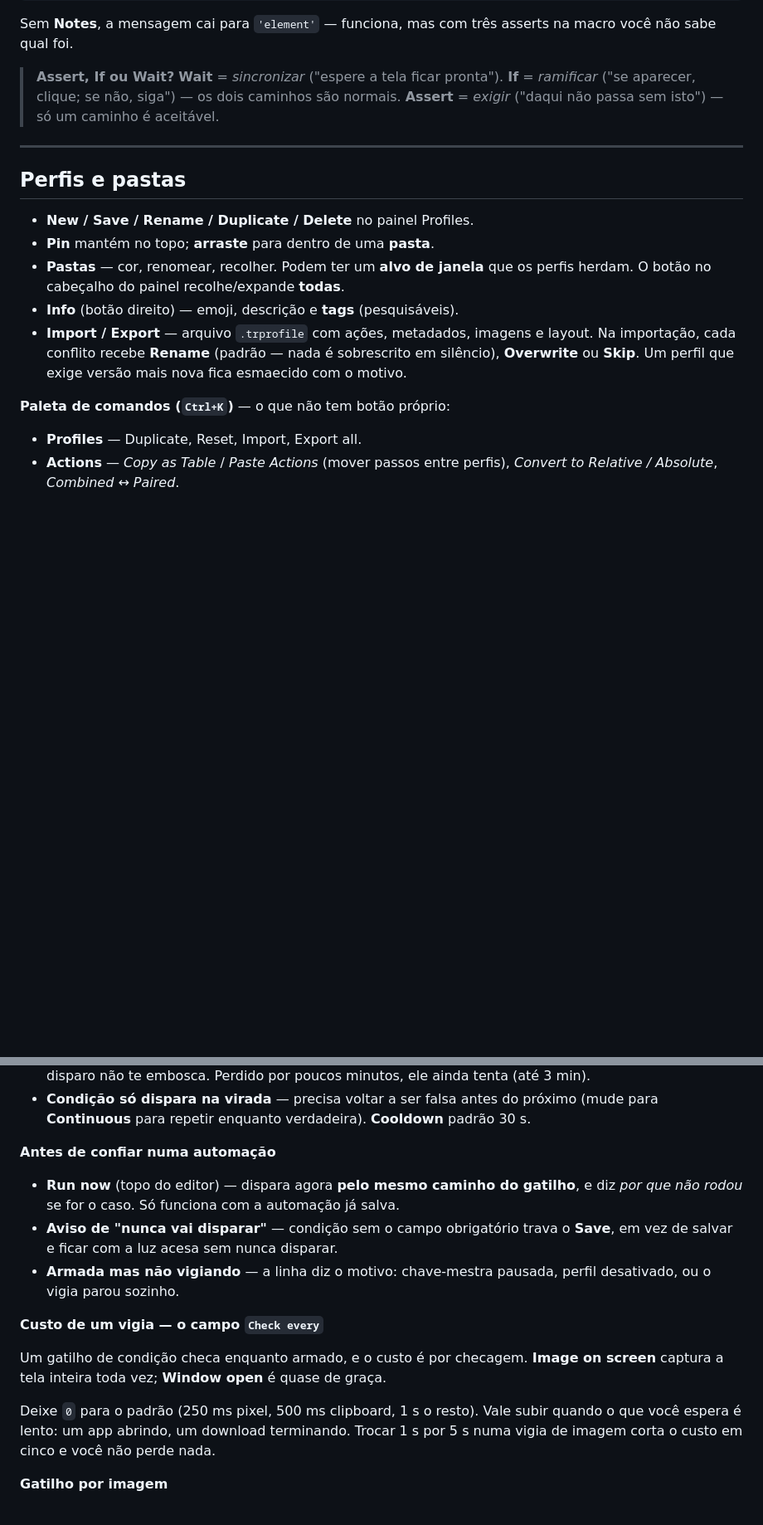
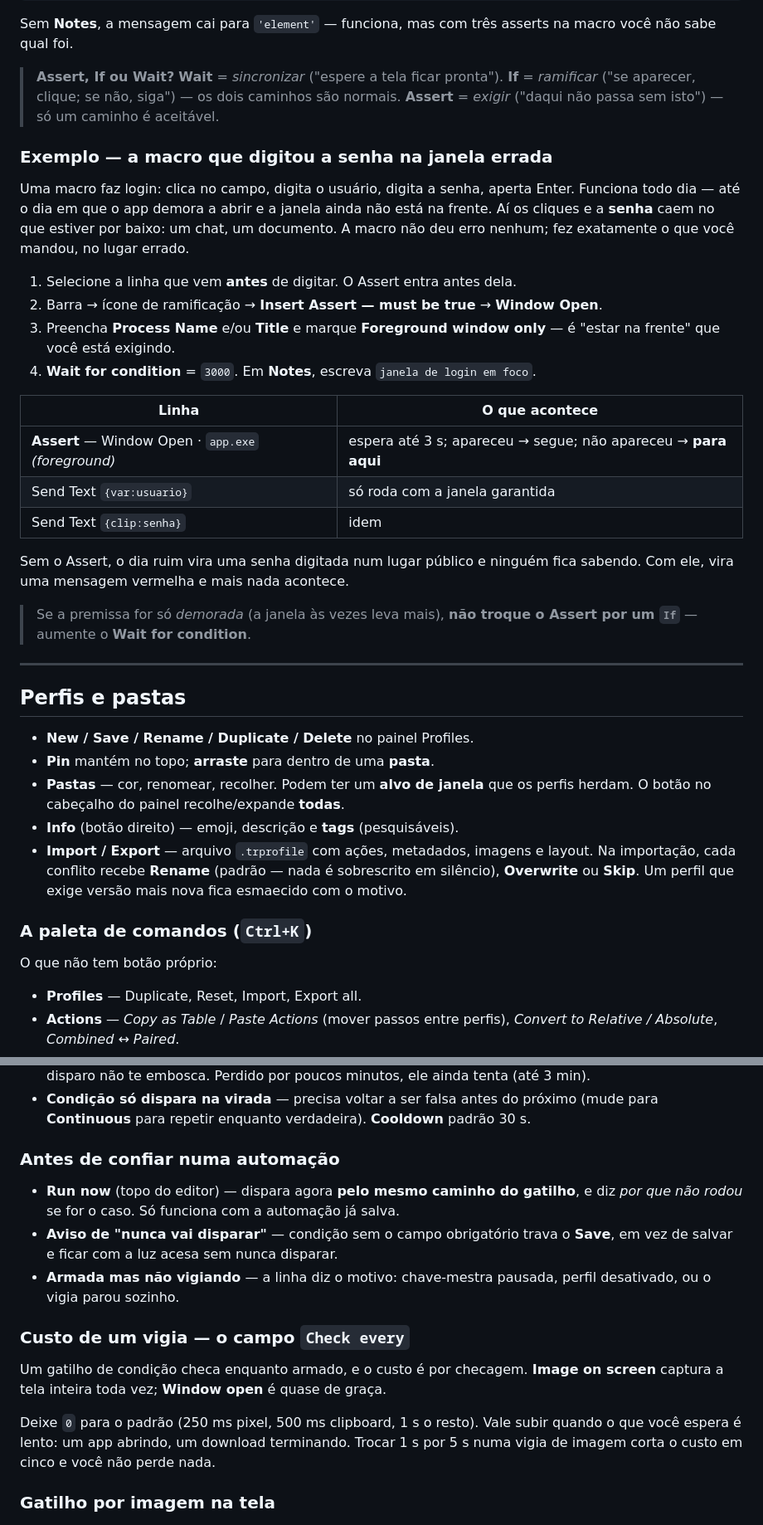
Before and after one commit to fatalihue/TrueReplayer-releases, a Markdown page: docs/GUIDE.md, 2 parts joined by grey strips. Shown at 83% size. Drawn GitHub-style; blank space fills up the shorter version.

```diff
--- a/docs/GUIDE.md
+++ b/docs/GUIDE.md
@@ -324,6 +341,25 @@ Sem **Notes**, a mensagem cai para `'element'` — funciona, mas com três asser
 > **If** = *ramificar* ("se aparecer, clique; se não, siga") — os dois caminhos são normais.
 > **Assert** = *exigir* ("daqui não passa sem isto") — só um caminho é aceitável.
 
+### Exemplo — a macro que digitou a senha na janela errada
+
+Uma macro faz login: clica no campo, digita o usuário, digita a senha, aperta Enter. Funciona todo dia — até o dia em que o app demora a abrir e a janela ainda não está na frente. Aí os cliques e a **senha** caem no que estiver por baixo: um chat, um documento. A macro não deu erro nenhum; fez exatamente o que você mandou, no lugar errado.
+
+1. Selecione a linha que vem **antes** de digitar. O Assert entra antes dela.
+2. Barra → ícone de ramificação → **Insert Assert — must be true** → **Window Open**.
+3. Preencha **Process Name** e/ou **Title** e marque **Foreground window only** — é "estar na frente" que você está exigindo.
+4. **Wait for condition** = `3000`. Em **Notes**, escreva `janela de login em foco`.
+
+| Linha | O que acontece |
+| --- | --- |
+| **Assert** — Window Open · `app.exe` *(foreground)* | espera até 3 s; apareceu → segue; não apareceu → **para aqui** |
+| Send Text `{var:usuario}` | só roda com a janela garantida |
+| Send Text `{clip:senha}` | idem |
+
+Sem o Assert, o dia ruim vira uma senha digitada num lugar público e ninguém fica sabendo. Com ele, vira uma mensagem vermelha e mais nada acontece.
+
+> Se a premissa for só *demorada* (a janela às vezes leva mais), **não troque o Assert por um `If`** — aumente o **Wait for condition**.
+
 ---
 
 ## Perfis e pastas
@@ -334,7 +370,9 @@ Sem **Notes**, a mensagem cai para `'element'` — funciona, mas com três asser
 - **Info** (botão direito) — emoji, descrição e **tags** (pesquisáveis).
 - **Import / Export** — arquivo `.trprofile` com ações, metadados, imagens e layout. Na importação, cada conflito recebe **Rename** (padrão — nada é sobrescrito em silêncio), **Overwrite** ou **Skip**. Um perfil que exige versão mais nova fica esmaecido com o motivo.
 
-**Paleta de comandos (`Ctrl+K`)** — o que não tem botão próprio:
+### A paleta de comandos (`Ctrl+K`)
+
+O que não tem botão próprio:
 
 - **Profiles** — Duplicate, Reset, Import, Export all.
 - **Actions** — *Copy as Table* / *Paste Actions* (mover passos entre perfis), *Convert to Relative / Absolute*, *Combined ↔ Paired*.
@@ -392,19 +432,19 @@ Dispara um perfil sozinho. **Settings → App → Automation → Manage** (ou ba
 - **Schedule perdido é descartado** — se a máquina estava suspensa às 08:00 e acordou às 18:00, o disparo não te embosca. Perdido por poucos minutos, ele ainda tenta (até 3 min).
 - **Condição só dispara na virada** — precisa voltar a ser falsa antes do próximo (mude para **Continuous** para repetir enquanto verdadeira). **Cooldown** padrão 30 s.
 
-**Antes de confiar numa automação**
+### Antes de confiar numa automação
 
 - **Run now** (topo do editor) — dispara agora **pelo mesmo caminho do gatilho**, e diz *por que não rodou* se for o caso. Só funciona com a automação já salva.
 - **Aviso de "nunca vai disparar"** — condição sem o campo obrigatório trava o **Save**, em vez de salvar e ficar com a luz acesa sem nunca disparar.
 - **Armada mas não vigiando** — a linha diz o motivo: chave-mestra pausada, perfil desativado, ou o vigia parou sozinho.
 
-**Custo de um vigia — o campo `Check every`**
+### Custo de um vigia — o campo `Check every`
 
 Um gatilho de condição checa enquanto armado, e o custo é por checagem. **Image on screen** captura a tela inteira toda vez; **Window open** é quase de graça.
 
 Deixe `0` para o padrão (250 ms pixel, 500 ms clipboard, 1 s o resto). Vale subir quando o que você espera é lento: um app abrindo, um download terminando. Trocar 1 s por 5 s numa vigia de imagem corta o custo em cinco e você não perde nada.
 
-**Gatilho por imagem**
+### Gatilho por imagem na tela
 
 <p align="center">
   <img src="img/automation-image.png" width="440" alt="Gatilho de automação por imagem na tela" /><br>
```
Also changed, not shown: other parts of docs/GUIDE.md (+95 -22 lines).
